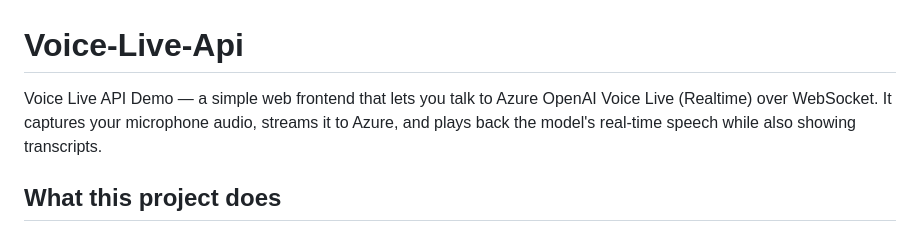
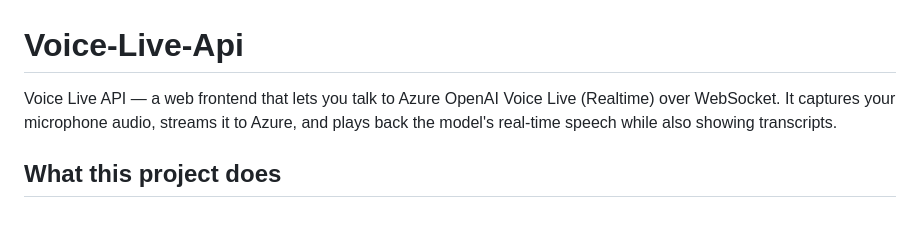
Before and after one commit to atisha-Process9/Premium-Calculator-Voicebot-LLM, a Markdown page: README.md, the part around the change. Drawn GitHub-style.

```diff
--- a/README.md
+++ b/README.md
@@ -1,5 +1,5 @@
 # Voice-Live-Api
-Voice Live API Demo — a simple web frontend that lets you talk to Azure OpenAI Voice Live (Realtime) over WebSocket. It captures your microphone audio, streams it to Azure, and plays back the model's real‑time speech while also showing transcripts.
+Voice Live API  — a  web frontend that lets you talk to Azure OpenAI Voice Live (Realtime) over WebSocket. It captures your microphone audio, streams it to Azure, and plays back the model's real‑time speech while also showing transcripts.
 
 ## What this project does
 - **Real‑time voice chat:** Stream microphone audio to Azure OpenAI Voice Live and hear AI responses back with minimal latency.
```
